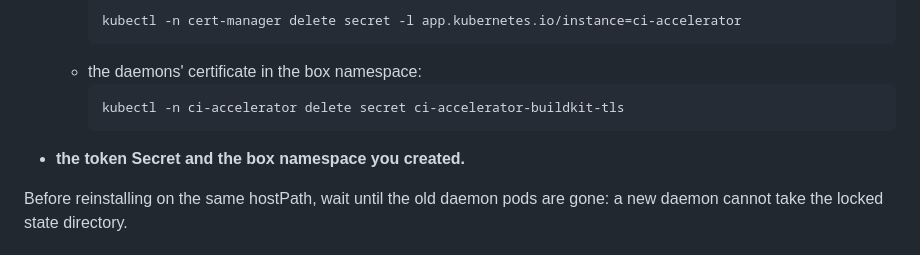
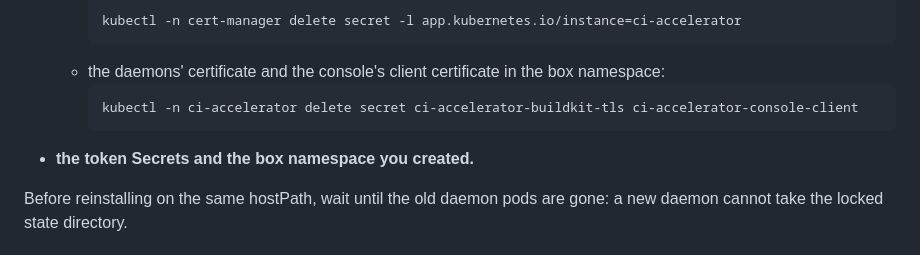
Before and after one commit to hoobiboobi/ci-accelerator, a Markdown page: docs/troubleshooting.md, the part around the change. Drawn GitHub-style.

Commit message:
docs: the console's client certificate stays after uninstall
Seen on a kind cluster after helm uninstall of 0.2.0-rc.1: the
troubleshooting list of leftovers named the daemons' Secret and the CA
key but not the console's client certificate Secret.

````diff
--- a/docs/troubleshooting.md
+++ b/docs/troubleshooting.md
@@ -347,11 +347,12 @@ every job pod in it. It leaves:
     ```sh
     kubectl -n cert-manager delete secret -l app.kubernetes.io/instance=ci-accelerator
     ```
-  - the daemons' certificate in the box namespace:
+  - the daemons' certificate and the console's client certificate in the
+    box namespace:
     ```sh
-    kubectl -n ci-accelerator delete secret ci-accelerator-buildkit-tls
+    kubectl -n ci-accelerator delete secret ci-accelerator-buildkit-tls ci-accelerator-console-client
     ```
-- **the token Secret and the box namespace you created.**
+- **the token Secrets and the box namespace you created.**
 
 Before reinstalling on the same hostPath, wait until the old daemon pods
 are gone: a new daemon cannot take the locked state directory.
````
